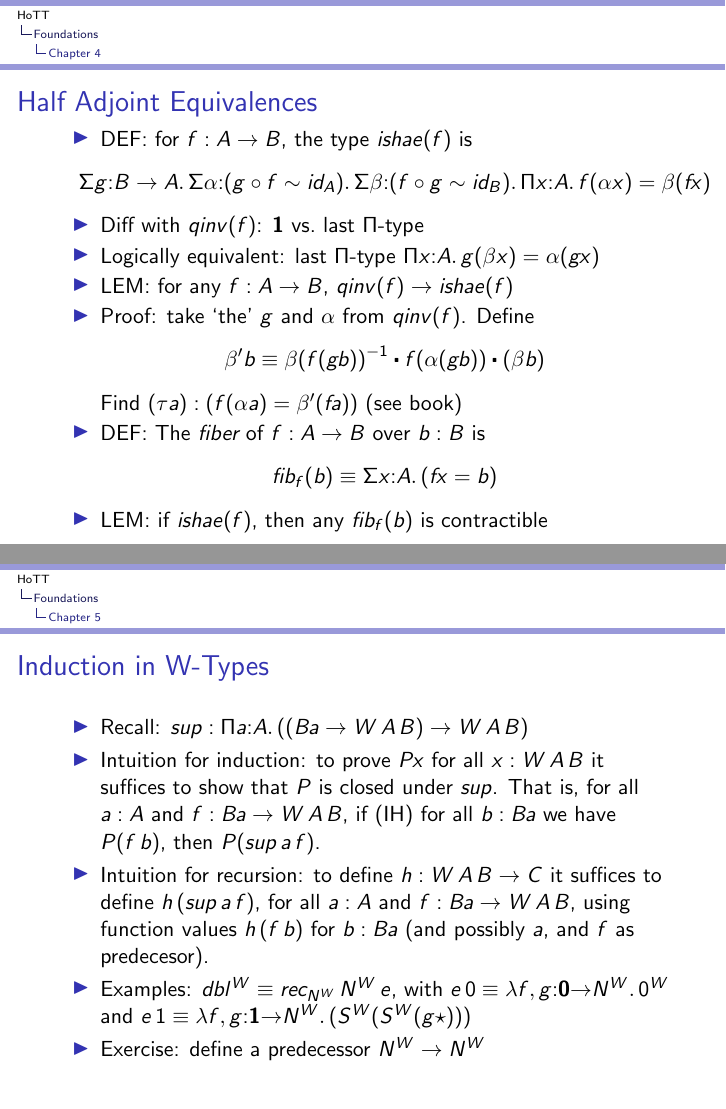
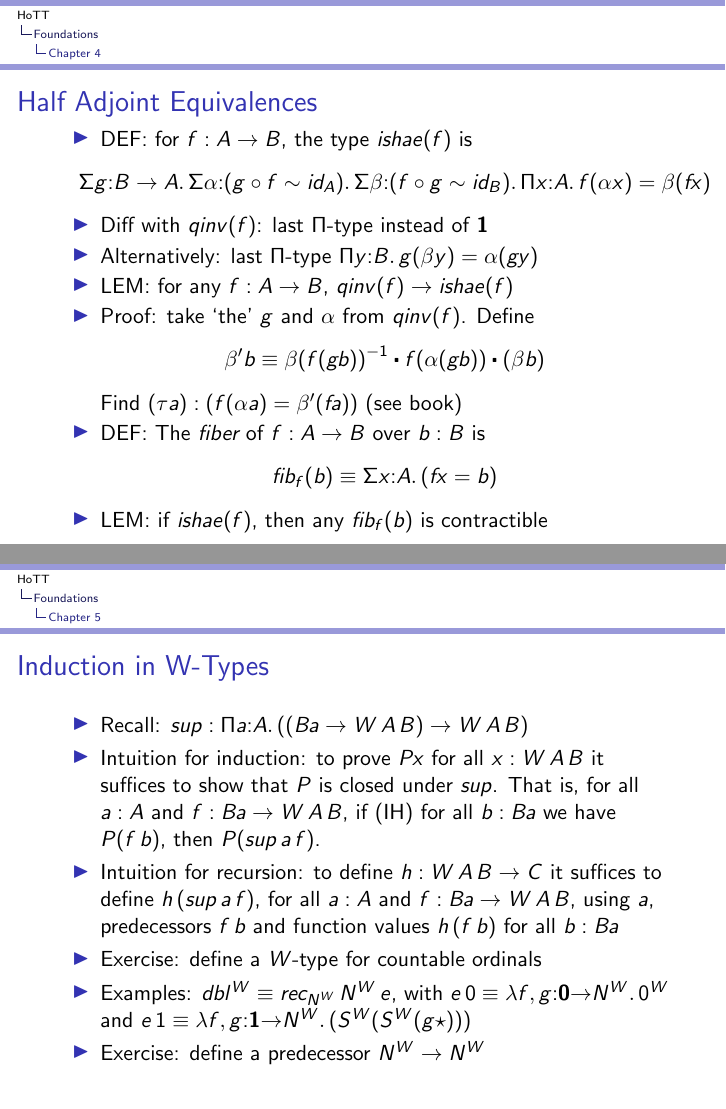
Before and after one commit to marcbezem/INF329, LaTeX slides (HoTT.tex): pages 76 and 88 of 106, joined at a grey line. Compiled offline with pdfLaTeX.

Commit message:
W-types edited, added exercise on countable ordinals

```diff
--- a/HoTT.tex
+++ b/HoTT.tex
@@ -1781,8 +1781,8 @@ which is equivalent to
              {\sigm{\alpha}{(g\circ f \sim id_A)}
               {\sigm{\beta}{(f\circ g \sim id_B)}
                {\depi{x}{A}{f(\alpha x) = \beta(fx)}}}}$$
-    \item Diff with $qinv(f)$:    $\bfone$ vs.\ last $\Pi$-type
-    \item Logically equivalent:  last $\Pi$-type $\depi{x}{A}{g(\beta x) = \alpha(gx)}$
+    \item Diff with $qinv(f)$:  last $\Pi$-type instead of $\bfone$
+    \item Alternatively:  last $\Pi$-type $\depi{y}{B}{g(\beta y) = \alpha(gy)}$
     \item LEM: for any $f:A\to B$, $qinv(f) \to ishae(f)$
     \item Proof: take `the' $g$ and $\alpha$ from $qinv(f)$. Define
     \[\beta' b \equiv \beta\opp {(f (g b))}\ct f(\alpha (g b)) \ct (\beta b)\]
@@ -2023,8 +2023,8 @@ $\depi{x}{A}{\sigm{u}{Px}{(fx=u)}}$, which is contractible by weak extensionalit
     \item Intuition for recursion: to define $h: W\,A\,B \to C$
              it suffices to define $h\,(sup\,a\,f)$,
              for all $a:A$ and $f:Ba \to W\,A\,B$,
-             using function values $h\,(f\,b)$ for $b:Ba$
-             (and possibly $a$, and $f$ as predecesor).
+             using $a$, predecessors $f\,b$ and function values $h\,(f\,b)$ for all $b:Ba$
+   \item Exercise: define a $W$-type for countable ordinals
     \item Examples: $dbl^W \equiv rec_{N^W}\,N^W\,e$, with
              $e\,0 \equiv \lamt{{f,g}}{\bfnull{\to} N^W}{0^W}$
              and $e\,1 \equiv \lamt{{f,g}}{\bfone{\to} N^W}{(S^W(S^W (g\star) ))}$
```
